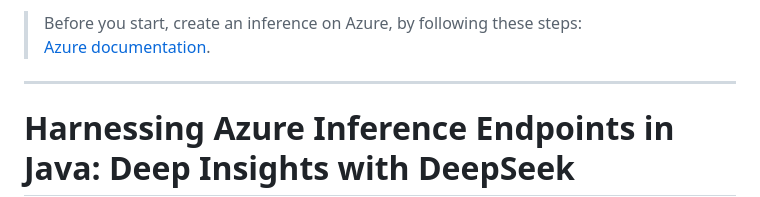
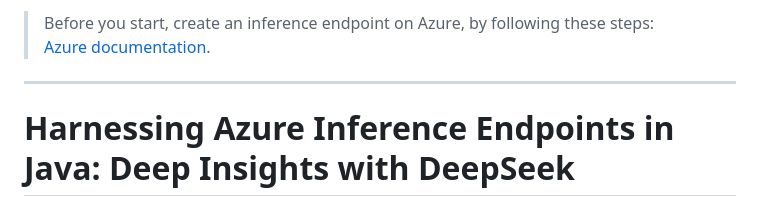
Before and after one commit to roryp/azure-java-inference-demo, a Markdown page: README.md, the part around the change. Rendered like a GitHub page.

Commit message:
update README to clarify instructions for creating an inference endpoint on Azure

```diff
--- a/README.md
+++ b/README.md
@@ -1,4 +1,4 @@
-> Before you start, create an inference on Azure, by following these steps:
+> Before you start, create an inference endpoint on Azure, by following these steps:
 > [Azure documentation](https://learn.microsoft.com/en-us/azure/ai-foundry/model-inference/how-to/github/create-model-deployments?tabs=java).
 
 ---
```
